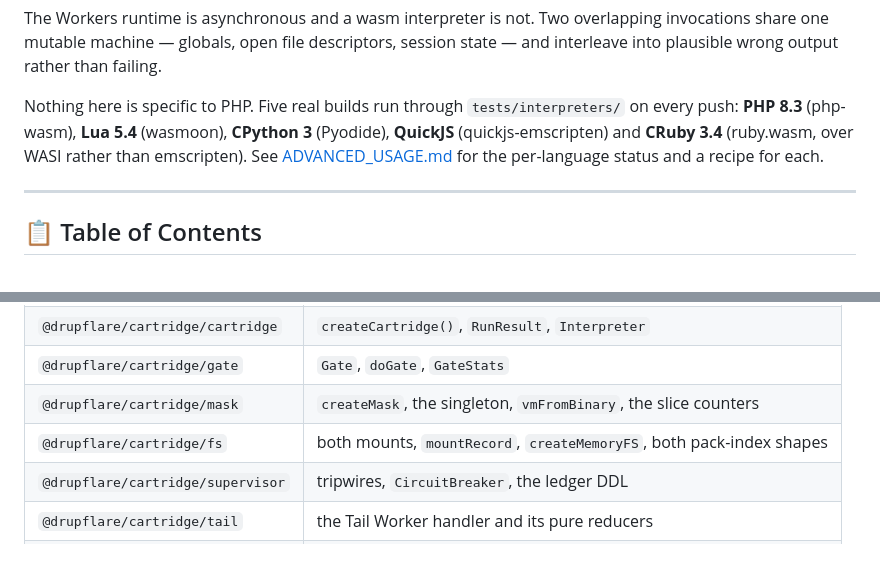
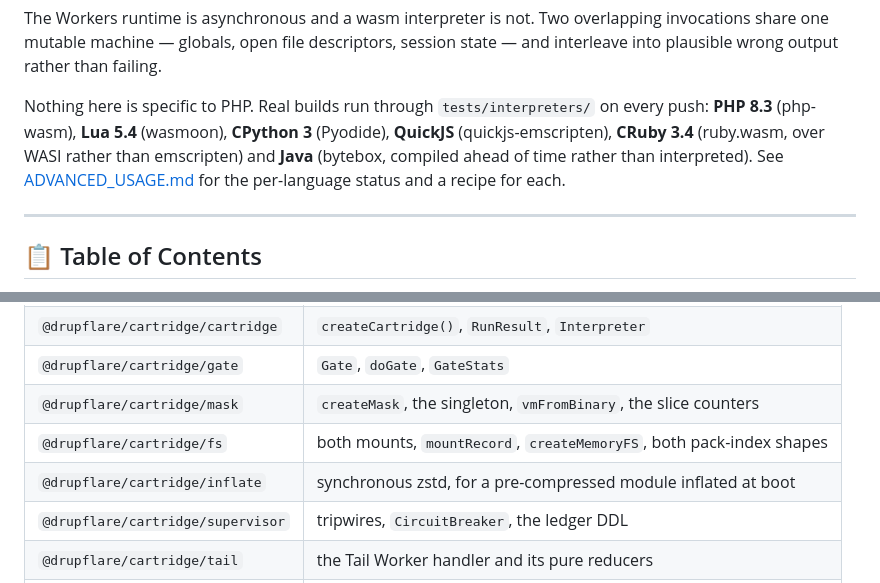
Before and after one commit to drupflare/cartridge, a Markdown page: README.md, 2 parts joined by grey strips. GitHub-like rendering; blank space fills up the shorter version.

```diff
--- a/README.md
+++ b/README.md
@@ -16,9 +16,10 @@ The Workers runtime is asynchronous and a wasm interpreter is not. Two overlappi
 share one mutable machine — globals, open file descriptors, session state — and interleave into
 plausible wrong output rather than failing.
 
-Nothing here is specific to PHP. Five real builds run through `tests/interpreters/` on every push:
+Nothing here is specific to PHP. Real builds run through `tests/interpreters/` on every push:
 **PHP 8.3** (php-wasm), **Lua 5.4** (wasmoon), **CPython 3** (Pyodide), **QuickJS**
-(quickjs-emscripten) and **CRuby 3.4** (ruby.wasm, over WASI rather than emscripten). See
+(quickjs-emscripten), **CRuby 3.4** (ruby.wasm, over WASI rather than emscripten) and **Java**
+(bytebox, compiled ahead of time rather than interpreted). See
 [ADVANCED_USAGE.md](ADVANCED_USAGE.md) for the per-language status and a recipe for each.
 
 ---
@@ -143,6 +146,7 @@ you do not use.
 | `@drupflare/cartridge/gate`       | `Gate`, `doGate`, `GateStats`                                        |
 | `@drupflare/cartridge/mask`       | `createMask`, the singleton, `vmFromBinary`, the slice counters      |
 | `@drupflare/cartridge/fs`         | both mounts, `mountRecord`, `createMemoryFS`, both pack-index shapes |
+| `@drupflare/cartridge/inflate`    | synchronous zstd, for a pre-compressed module inflated at boot       |
 | `@drupflare/cartridge/supervisor` | tripwires, `CircuitBreaker`, the ledger DDL                          |
 | `@drupflare/cartridge/tail`       | the Tail Worker handler and its pure reducers                        |
 | `@drupflare/cartridge/util`       | the byte, string and JSON conveniences                               |
```
Also changed, not shown: other parts of README.md (+26 -28 lines), ADVANCED_USAGE.md (+103 -21 lines), CLAUDE.md (+48 -20 lines).
